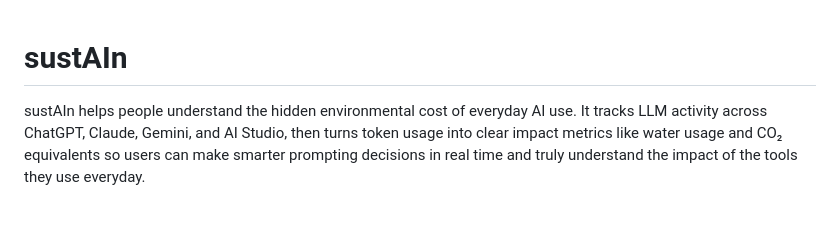
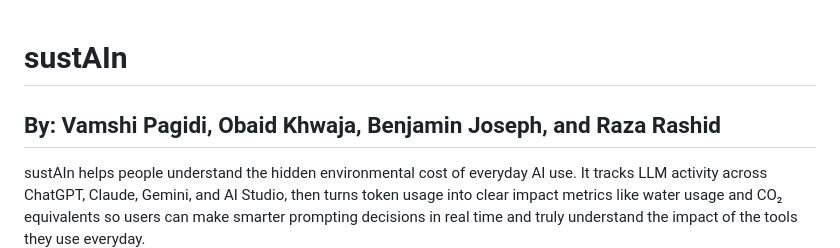
Before and after one commit to vpagidi6/cheesehacks-vrbo, a Markdown page: README.md, the part around the change. Drawn GitHub-style; blank space fills up the shorter version.

Commit message:
Update README with contributor information
Added contributor names to the README file.

```diff
--- a/README.md
+++ b/README.md
@@ -1,4 +1,6 @@
 # sustAIn
+
+## By: Vamshi Pagidi, Obaid Khwaja, Benjamin Joseph, and Raza Rashid
 
 sustAIn helps people understand the hidden environmental cost of everyday AI use. It tracks LLM activity across ChatGPT, Claude, Gemini, and AI Studio, then turns token usage into clear impact metrics like water usage and CO₂ equivalents so users can make smarter prompting decisions in real time and truly understand the impact of the tools they use everyday.
 
```
